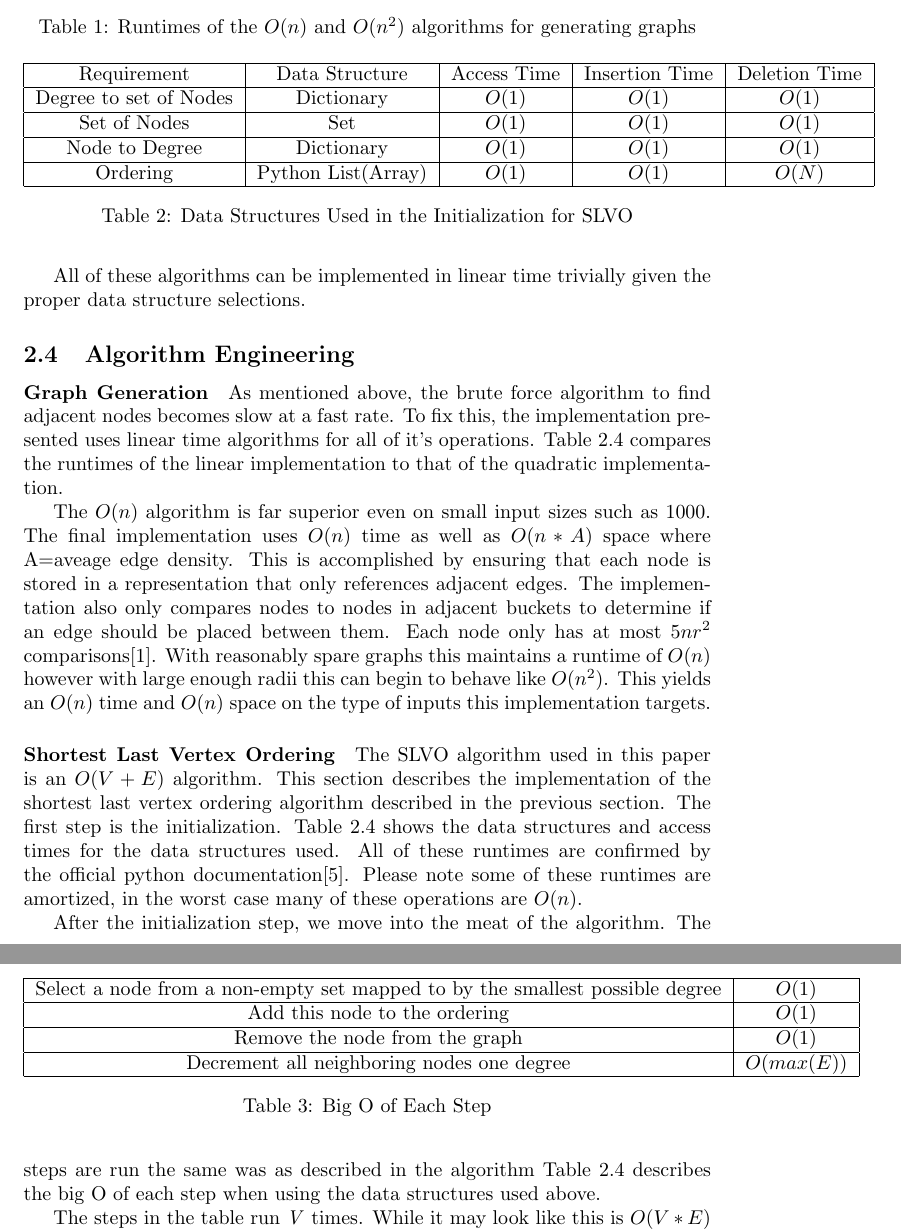
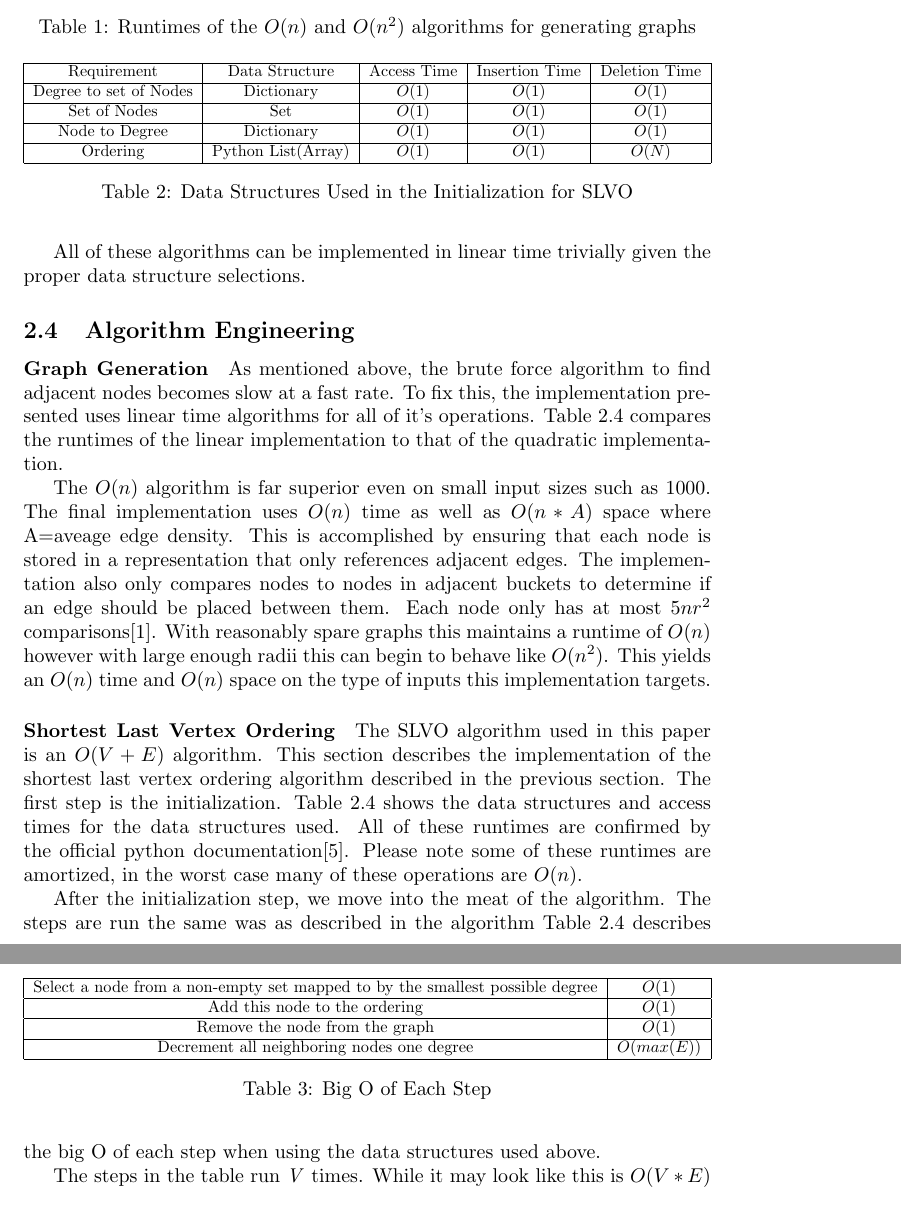
Before and after one commit to LukeWood/Sensor-Network-Simulation, a LaTeX document (report/report.tex): two parts of pages 14 and 15 of 43, joined at a grey line, cut so that both start at the same text. Compiled offline with pdfLaTeX.

Commit message:
Reformatting

```diff
--- a/report/report.tex
+++ b/report/report.tex
@@ -320,6 +320,7 @@
     \begin{table}
       \centering
       \label{used_structures_slvo}
+      \begin{adjustbox}{width=1\textwidth}
         \begin{tabular}{ |c|c|c|c|c| }
           \hline
           Requirement & Data Structure & Access Time & Insertion Time & Deletion Time \\
@@ -343,6 +345,7 @@
     \begin{table}
       \centering
       \label{big_o_slvo}
+      \begin{adjustbox}{width=1\textwidth}
         \begin{tabular}{ |c|c| }
           \hline
           Select a node from a non-empty set mapped to by the smallest possible degree & $O(1)$ \\
```
Also changed, not shown: report/report.pdf, report/report.tex (2 more changed lines). Lines whose indentation alone changed are shown as unchanged.
